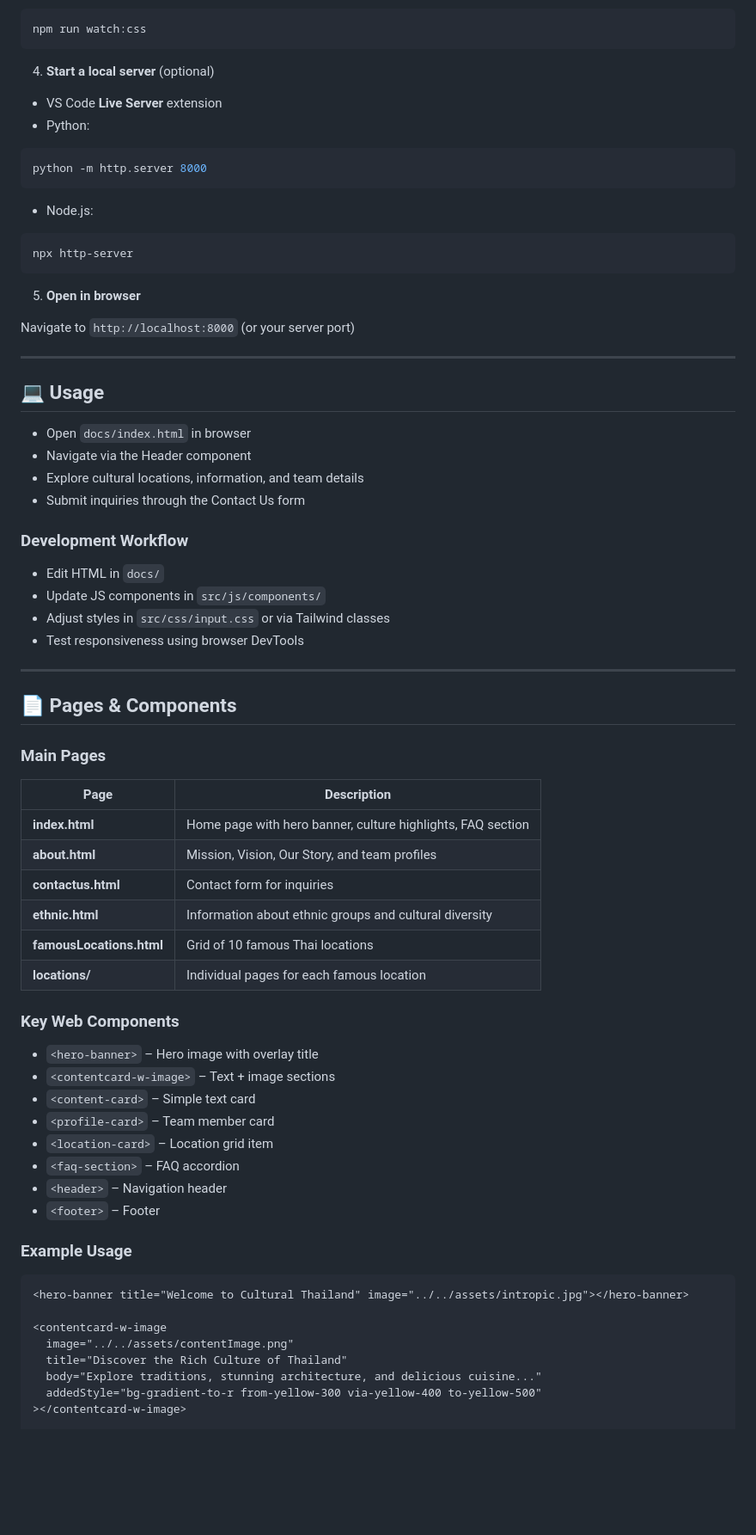
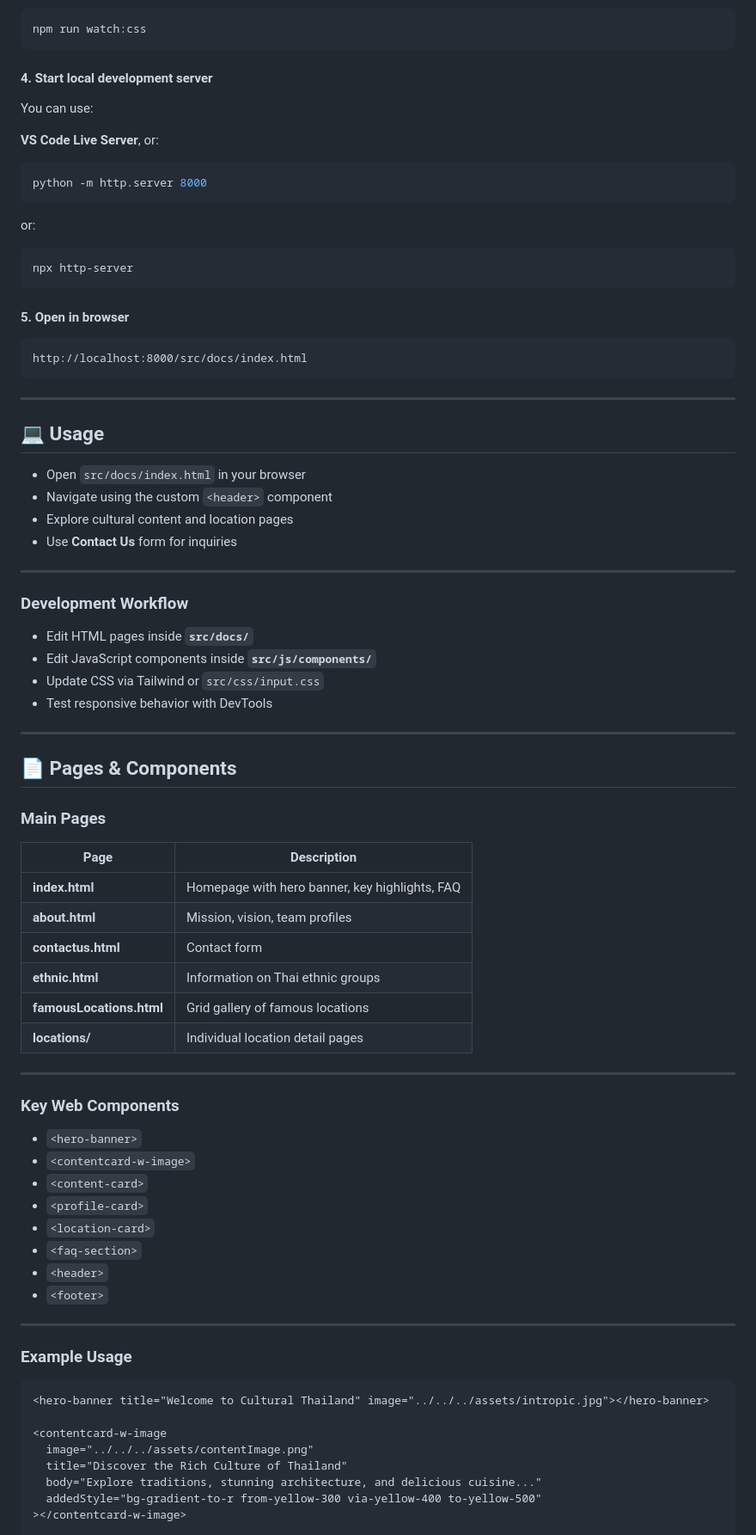
Before and after one commit to hsetyiupaing/CulturalThailand, a Markdown page: README.md, the part around one of its changes. Shown at 86% size. Rendered like a GitHub page; blank space fills up the shorter version.

````diff
--- a/README.md
+++ b/README.md
@@ -130,40 +135,45 @@ Or watch for changes during development:
 npm run watch:css
 ```
 
-4. **Start a local server** (optional)
+#### 4. Start local development server
 
-* VS Code **Live Server** extension
-* Python:
+You can use:
+
+**VS Code Live Server**, or:
 
 ```bash
 python -m http.server 8000
 ```
 
-* Node.js:
+or:
 
 ```bash
 npx http-server
 ```
 
-5. **Open in browser**
+#### 5. Open in browser
 
-Navigate to `http://localhost:8000` (or your server port)
+```
+http://localhost:8000/src/docs/index.html
+```
 
 ---
 
 ## 💻 Usage
 
-* Open `docs/index.html` in browser
-* Navigate via the Header component
-* Explore cultural locations, information, and team details
-* Submit inquiries through the Contact Us form
+* Open `src/docs/index.html` in your browser
+* Navigate using the custom `<header>` component
+* Explore cultural content and location pages
+* Use **Contact Us** form for inquiries
+
+---
 
 ### Development Workflow
 
-* Edit HTML in `docs/`
-* Update JS components in `src/js/components/`
-* Adjust styles in `src/css/input.css` or via Tailwind classes
-* Test responsiveness using browser DevTools
+* Edit HTML pages inside **`src/docs/`**
+* Edit JavaScript components inside **`src/js/components/`**
+* Update CSS via Tailwind or `src/css/input.css`
+* Test responsive behavior with DevTools
 
 ---
 
@@ -171,33 +181,37 @@ Navigate to `http://localhost:8000` (or your server port)
 
 ### Main Pages
 
-| Page                     | Description                                                 |
-| ------------------------ | ----------------------------------------------------------- |
-| **index.html**           | Home page with hero banner, culture highlights, FAQ section |
-| **about.html**           | Mission, Vision, Our Story, and team profiles               |
-| **contactus.html**       | Contact form for inquiries                                  |
-| **ethnic.html**          | Information about ethnic groups and cultural diversity      |
-| **famousLocations.html** | Grid of 10 famous Thai locations                            |
-| **locations/**           | Individual pages for each famous location                   |
+| Page                     | Description                                    |
+| ------------------------ | ---------------------------------------------- |
+| **index.html**           | Homepage with hero banner, key highlights, FAQ |
+| **about.html**           | Mission, vision, team profiles                 |
+| **contactus.html**       | Contact form                                   |
+| **ethnic.html**          | Information on Thai ethnic groups              |
+| **famousLocations.html** | Grid gallery of famous locations               |
+| **locations/**           | Individual location detail pages               |
+
+---
 
 ### Key Web Components
 
-* `<hero-banner>` – Hero image with overlay title
-* `<contentcard-w-image>` – Text + image sections
-* `<content-card>` – Simple text card
-* `<profile-card>` – Team member card
-* `<location-card>` – Location grid item
-* `<faq-section>` – FAQ accordion
-* `<header>` – Navigation header
-* `<footer>` – Footer
+* `<hero-banner>`
+* `<contentcard-w-image>`
+* `<content-card>`
+* `<profile-card>`
+* `<location-card>`
+* `<faq-section>`
+* `<header>`
+* `<footer>`
+
+---
 
 ### Example Usage
 
 ```html
-<hero-banner title="Welcome to Cultural Thailand" image="../../assets/intropic.jpg"></hero-banner>
+<hero-banner title="Welcome to Cultural Thailand" image="../../../assets/intropic.jpg"></hero-banner>
 
 <contentcard-w-image
-  image="../../assets/contentImage.png"
+  image="../../../assets/contentImage.png"
   title="Discover the Rich Culture of Thailand"
   body="Explore traditions, stunning architecture, and delicious cuisine..."
   addedStyle="bg-gradient-to-r from-yellow-300 via-yellow-400 to-yellow-500"
````
Also changed, not shown: other parts of README.md (+43 -39 lines).
